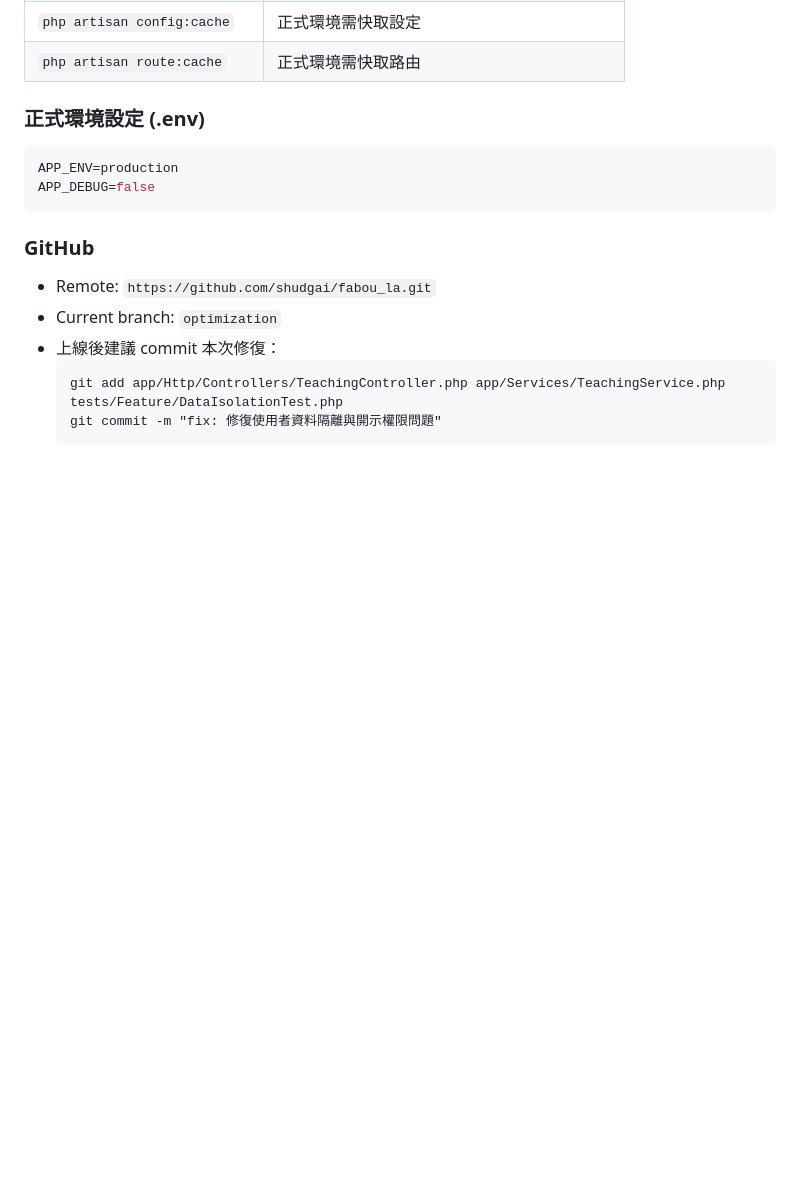
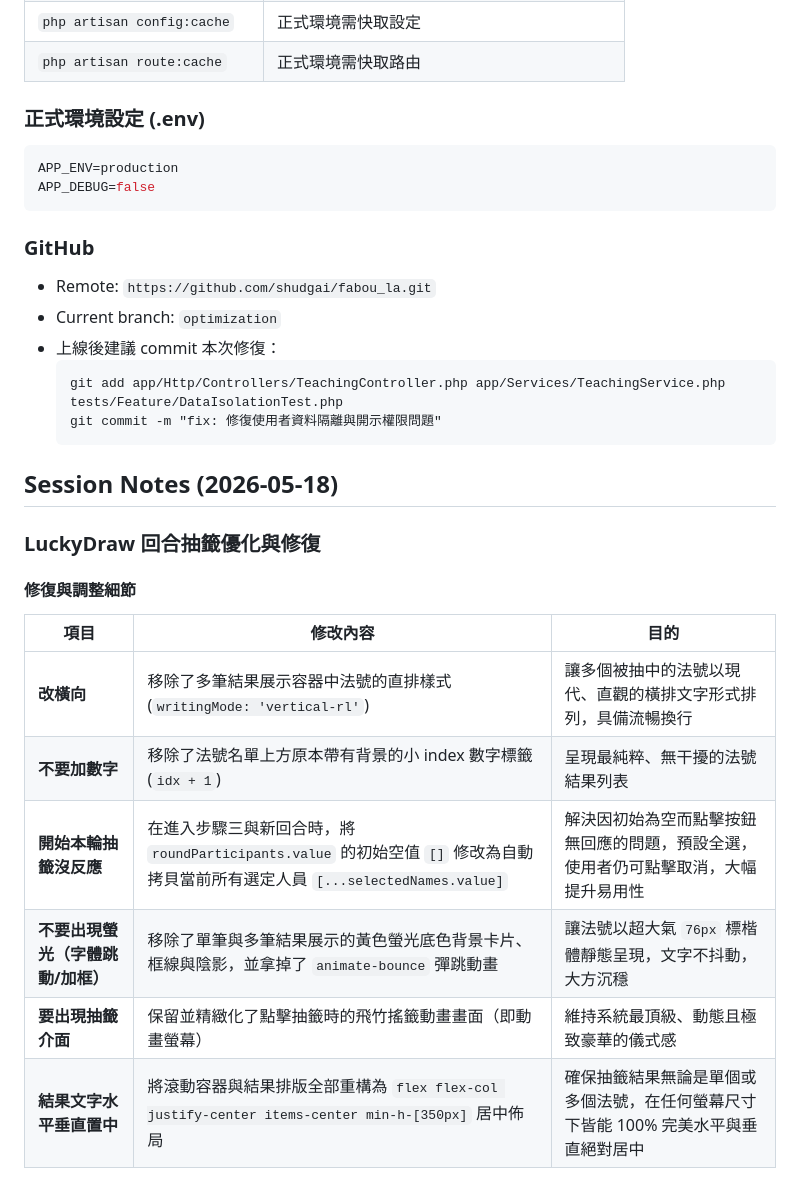
Before and after one commit to shudgai/fabou_la, a Markdown page: AGENTS.md, the part around the change. Rendered like a GitHub page; blank space fills up the shorter version.

Commit message:
docs: add session notes for luckydraw optimizations (2026-05-18)

````diff
--- a/AGENTS.md
+++ b/AGENTS.md
@@ -557,3 +557,18 @@ APP_DEBUG=false
   git add app/Http/Controllers/TeachingController.php app/Services/TeachingService.php tests/Feature/DataIsolationTest.php
   git commit -m "fix: 修復使用者資料隔離與開示權限問題"
   ```
+
+## Session Notes (2026-05-18)
+
+### LuckyDraw 回合抽籤優化與修復
+
+#### 修復與調整細節
+
+| 項目 | 修改內容 | 目的 |
+|---|---|---|
+| **改橫向** | 移除了多筆結果展示容器中法號的直排樣式 (`writingMode: 'vertical-rl'`) | 讓多個被抽中的法號以現代、直觀的橫排文字形式排列，具備流暢換行 |
+| **不要加數字** | 移除了法號名單上方原本帶有背景的小 index 數字標籤 (`idx + 1`) | 呈現最純粹、無干擾的法號結果列表 |
+| **開始本輪抽籤沒反應** | 在進入步驟三與新回合時，將 `roundParticipants.value` 的初始空值 `[]` 修改為自動拷貝當前所有選定人員 `[...selectedNames.value]` | 解決因初始為空而點擊按鈕無回應的問題，預設全選，使用者仍可點擊取消，大幅提升易用性 |
+| **不要出現螢光（字體跳動/加框）** | 移除了單筆與多筆結果展示的黃色螢光底色背景卡片、框線與陰影，並拿掉了 `animate-bounce` 彈跳動畫 | 讓法號以超大氣 `76px` 標楷體靜態呈現，文字不抖動，大方沉穩 |
+| **要出現抽籤介面** | 保留並精緻化了點擊抽籤時的飛竹搖籤動畫畫面（即動畫螢幕） | 維持系統最頂級、動態且極致豪華的儀式感 |
+| **結果文字水平垂直置中** | 將滾動容器與結果排版全部重構為 `flex flex-col justify-center items-center min-h-[350px]` 居中佈局 | 確保抽籤結果無論是單個或多個法號，在任何螢幕尺寸下皆能 100% 完美水平與垂直絕對居中 |
````
